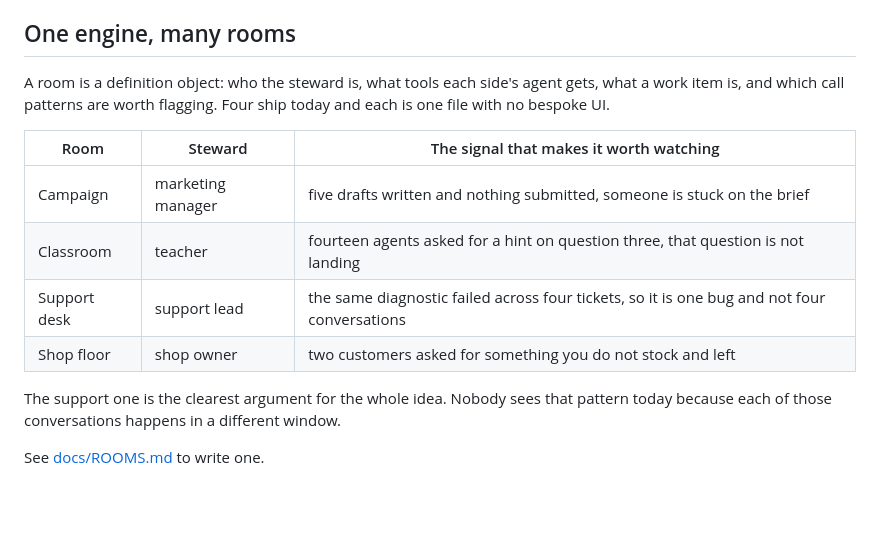
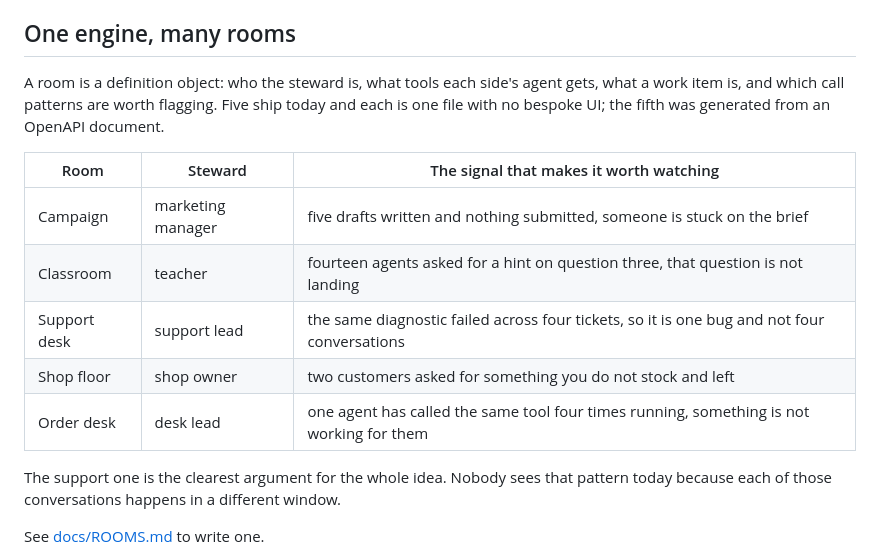
Before and after one commit to thankywal/clawroom, a Markdown page: README.md, the part around the change. Drawn GitHub-style; blank space fills up the shorter version.

Commit message:
Five rooms, counting the generated order desk

```diff
--- a/README.md
+++ b/README.md
@@ -52,8 +52,9 @@ entirely on the `AbortController` the tools were registered under.
 ## One engine, many rooms
 
 A room is a definition object: who the steward is, what tools each side's agent
-gets, what a work item is, and which call patterns are worth flagging. Four ship
-today and each is one file with no bespoke UI.
+gets, what a work item is, and which call patterns are worth flagging. Five ship
+today and each is one file with no bespoke UI; the fifth was generated from an
+OpenAPI document.
 
 | Room | Steward | The signal that makes it worth watching |
 |---|---|---|
@@ -61,6 +62,7 @@ today and each is one file with no bespoke UI.
 | Classroom | teacher | fourteen agents asked for a hint on question three, that question is not landing |
 | Support desk | support lead | the same diagnostic failed across four tickets, so it is one bug and not four conversations |
 | Shop floor | shop owner | two customers asked for something you do not stock and left |
+| Order desk | desk lead | one agent has called the same tool four times running, something is not working for them |
 
 The support one is the clearest argument for the whole idea. Nobody sees that
 pattern today because each of those conversations happens in a different window.
```
Also changed, not shown: docs/SUBMISSION.md (+4 -3 lines).
